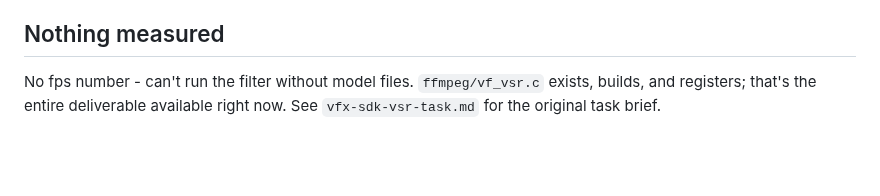
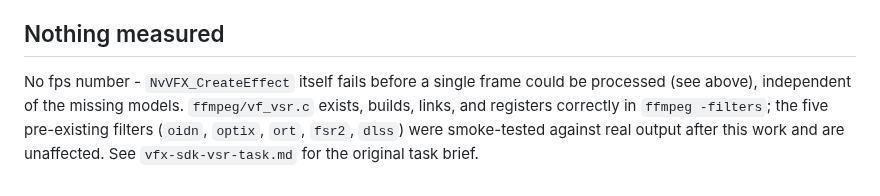
Before and after one commit to sanchitd5/jellyfin-gpu-upscale, a Markdown page: VSR.md, the part around one of its changes. Drawn GitHub-style; blank space fills up the shorter version.

```diff
--- a/VSR.md
+++ b/VSR.md
@@ -112,6 +173,8 @@ nothing left to fetch or configure on this project's side.
 
 ## Nothing measured
 
-No fps number - can't run the filter without model files. `ffmpeg/vf_vsr.c` exists, builds, and
-registers; that's the entire deliverable available right now. See `vfx-sdk-vsr-task.md` for the
-original task brief.
+No fps number - `NvVFX_CreateEffect` itself fails before a single frame could be processed (see
+above), independent of the missing models. `ffmpeg/vf_vsr.c` exists, builds, links, and registers
+correctly in `ffmpeg -filters`; the five pre-existing filters (`oidn`, `optix`, `ort`, `fsr2`,
+`dlss`) were smoke-tested against real output after this work and are unaffected. See
+`vfx-sdk-vsr-task.md` for the original task brief.
```
Also changed, not shown: other parts of VSR.md (+61 -0 lines).
